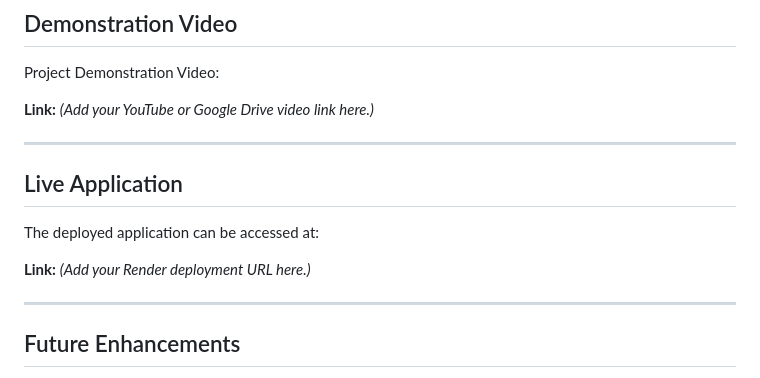
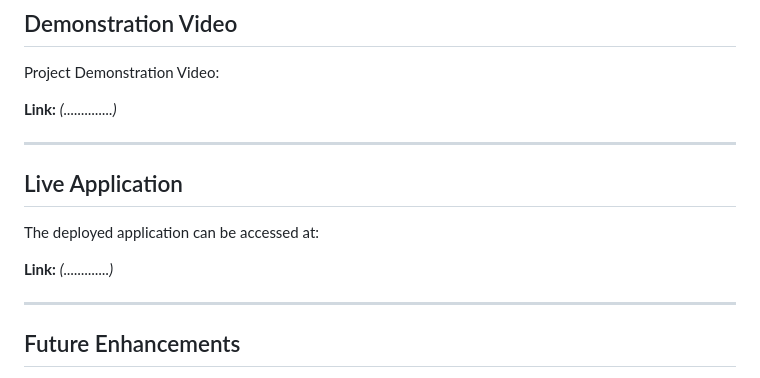
Before and after one commit to dineshsaitubati/Flood-Prediction-System, a Markdown page: README.md, the part around the change. Drawn GitHub-style.

```diff
--- a/README.md
+++ b/README.md
@@ -204,7 +204,7 @@ The complete project documentation is available in the following folders:
 
 Project Demonstration Video:
 
-**Link:** *(Add your YouTube or Google Drive video link here.)*
+**Link:** *(..............)*
 
 ---
 
@@ -212,7 +212,7 @@ Project Demonstration Video:
 
 The deployed application can be accessed at:
 
-**Link:** *(Add your Render deployment URL here.)*
+**Link:** *(.............)*
 
 ---
 
```
